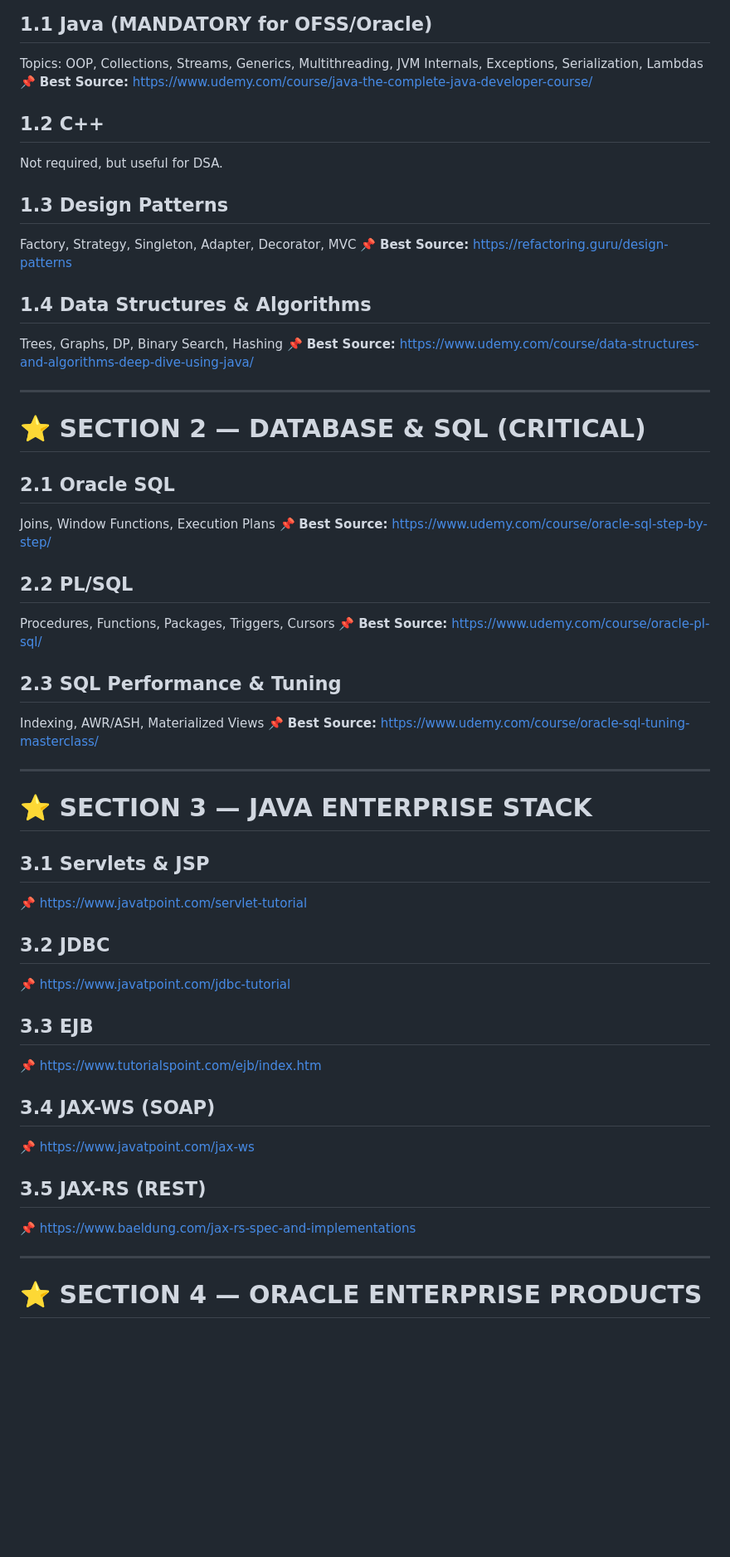
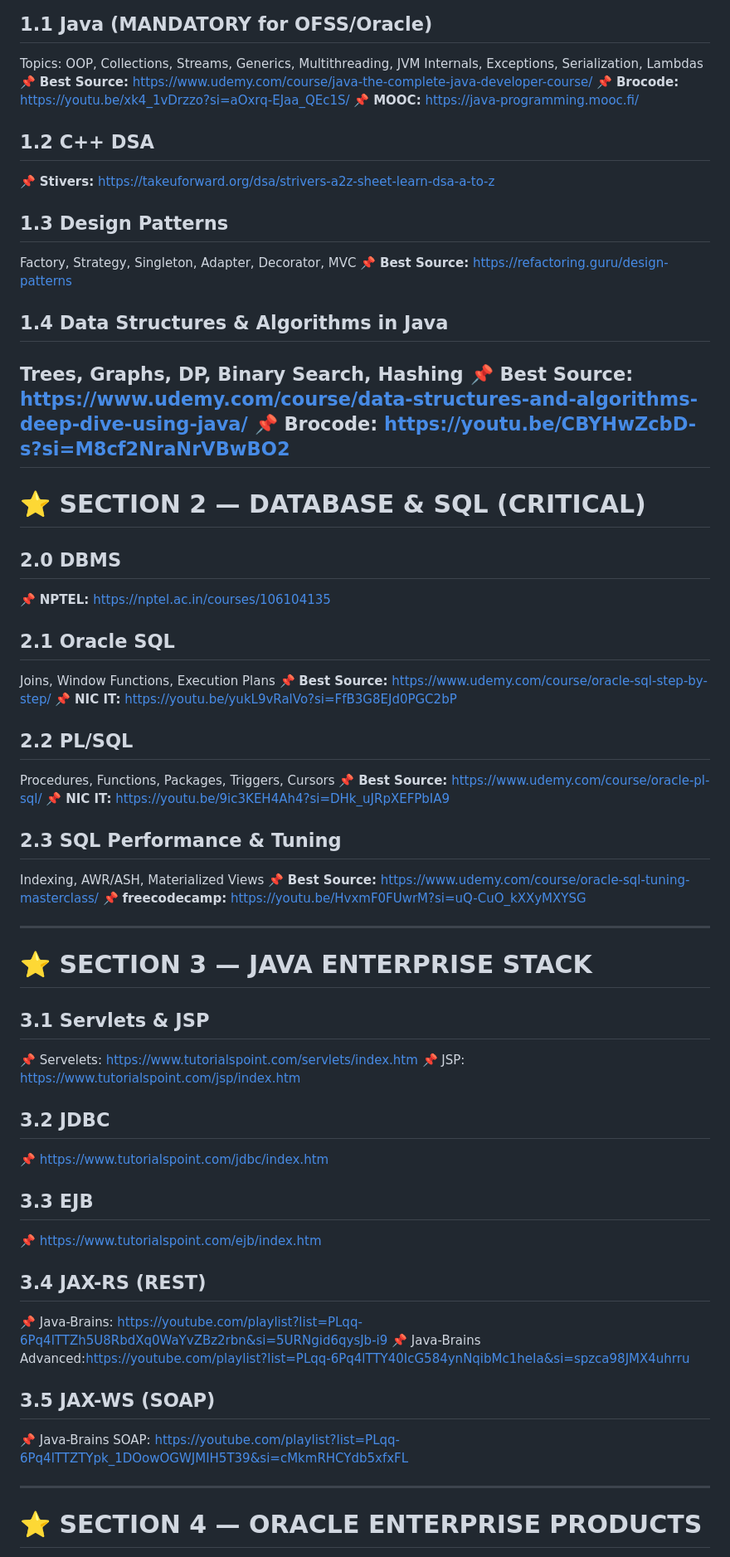
Before and after one commit to Aadityaamlan-Panda/CSE-Topics, a Markdown page: KeyTopics.md, the part around one of its changes. Shown at 83% size. GitHub-like rendering; blank space fills up the shorter version.

```diff
--- a/KeyTopics.md
+++ b/KeyTopics.md
@@ -28,10 +28,15 @@ Each topic includes **one best source (with link)**.
 Topics: OOP, Collections, Streams, Generics, Multithreading, JVM Internals, Exceptions, Serialization, Lambdas
 📌 **Best Source:**
 [https://www.udemy.com/course/java-the-complete-java-developer-course/](https://www.udemy.com/course/java-the-complete-java-developer-course/)
+📌 **Brocode:**
+[https://youtu.be/xk4_1vDrzzo?si=aOxrq-EJaa_QEc1S/](https://youtu.be/xk4_1vDrzzo?si=aOxrq-EJaa_QEc1S/)
+📌 **MOOC:**
+[https://java-programming.mooc.fi/](https://java-programming.mooc.fi/)
 
-## **1.2 C++**
+## **1.2 C++ DSA**
 
-Not required, but useful for DSA.
+📌 **Stivers:**
+[https://takeuforward.org/dsa/strivers-a2z-sheet-learn-dsa-a-to-z](https://takeuforward.org/dsa/strivers-a2z-sheet-learn-dsa-a-to-z)
 
 ## **1.3 Design Patterns**
 
@@ -39,33 +44,43 @@ Factory, Strategy, Singleton, Adapter, Decorator, MVC
 📌 **Best Source:**
 [https://refactoring.guru/design-patterns](https://refactoring.guru/design-patterns)
 
-## **1.4 Data Structures & Algorithms**
+## **1.4 Data Structures & Algorithms in Java**
 
 Trees, Graphs, DP, Binary Search, Hashing
 📌 **Best Source:**
 [https://www.udemy.com/course/data-structures-and-algorithms-deep-dive-using-java/](https://www.udemy.com/course/data-structures-and-algorithms-deep-dive-using-java/)
-
+📌 **Brocode:**
+[https://youtu.be/CBYHwZcbD-s?si=M8cf2NraNrVBwBO2](https://youtu.be/CBYHwZcbD-s?si=M8cf2NraNrVBwBO2)
 ---
 
 # ⭐ SECTION 2 — DATABASE & SQL (CRITICAL)
+
+## **2.0 DBMS**
+
+📌 **NPTEL:** [https://nptel.ac.in/courses/106104135](https://nptel.ac.in/courses/106104135)
 
 ## **2.1 Oracle SQL**
 
 Joins, Window Functions, Execution Plans
 📌 **Best Source:**
 [https://www.udemy.com/course/oracle-sql-step-by-step/](https://www.udemy.com/course/oracle-sql-step-by-step/)
+📌 **NIC IT:**
+[https://youtu.be/yukL9vRalVo?si=FfB3G8EJd0PGC2bP](https://youtu.be/yukL9vRalVo?si=FfB3G8EJd0PGC2bP)
 
 ## **2.2 PL/SQL**
 
 Procedures, Functions, Packages, Triggers, Cursors
 📌 **Best Source:**
 [https://www.udemy.com/course/oracle-pl-sql/](https://www.udemy.com/course/oracle-pl-sql/)
+📌 **NIC IT:**
+[https://youtu.be/9ic3KEH4Ah4?si=DHk_uJRpXEFPbIA9](https://youtu.be/9ic3KEH4Ah4?si=DHk_uJRpXEFPbIA9)
 
 ## **2.3 SQL Performance & Tuning**
 
 Indexing, AWR/ASH, Materialized Views
 📌 **Best Source:**
 [https://www.udemy.com/course/oracle-sql-tuning-masterclass/](https://www.udemy.com/course/oracle-sql-tuning-masterclass/)
+📌 **freecodecamp:** [https://youtu.be/HvxmF0FUwrM?si=uQ-CuO_kXXyMXYSG](https://youtu.be/HvxmF0FUwrM?si=uQ-CuO_kXXyMXYSG)
 
 ---
 
@@ -73,23 +88,25 @@ Indexing, AWR/ASH, Materialized Views
 
 ## **3.1 Servlets & JSP**
 
-📌 [https://www.javatpoint.com/servlet-tutorial](https://www.javatpoint.com/servlet-tutorial)
+📌 Servelets: [https://www.tutorialspoint.com/servlets/index.htm](https://www.tutorialspoint.com/servlets/index.htm)
+📌 JSP: [https://www.tutorialspoint.com/jsp/index.htm](https://www.tutorialspoint.com/jsp/index.htm)
 
 ## **3.2 JDBC**
 
-📌 [https://www.javatpoint.com/jdbc-tutorial](https://www.javatpoint.com/jdbc-tutorial)
+📌 [https://www.tutorialspoint.com/jdbc/index.htm](https://www.tutorialspoint.com/jdbc/index.htm)
 
 ## **3.3 EJB**
 
 📌 [https://www.tutorialspoint.com/ejb/index.htm](https://www.tutorialspoint.com/ejb/index.htm)
 
-## **3.4 JAX-WS (SOAP)**
+## **3.4 JAX-RS (REST)**
 
-📌 [https://www.javatpoint.com/jax-ws](https://www.javatpoint.com/jax-ws)
+📌 Java-Brains: [https://youtube.com/playlist?list=PLqq-6Pq4lTTZh5U8RbdXq0WaYvZBz2rbn&si=5URNgid6qysJb-i9](https://youtube.com/playlist?list=PLqq-6Pq4lTTZh5U8RbdXq0WaYvZBz2rbn&si=5URNgid6qysJb-i9)
+📌 Java-Brains Advanced:[https://youtube.com/playlist?list=PLqq-6Pq4lTTY40IcG584ynNqibMc1heIa&si=spzca98JMX4uhrru](https://youtube.com/playlist?list=PLqq-6Pq4lTTY40IcG584ynNqibMc1heIa&si=spzca98JMX4uhrru)
 
-## **3.5 JAX-RS (REST)**
+## **3.5 JAX-WS (SOAP)**
 
-📌 [https://www.baeldung.com/jax-rs-spec-and-implementations](https://www.baeldung.com/jax-rs-spec-and-implementations)
+📌 Java-Brains SOAP: [https://youtube.com/playlist?list=PLqq-6Pq4lTTZTYpk_1DOowOGWJMIH5T39&si=cMkmRHCYdb5xfxFL](https://youtube.com/playlist?list=PLqq-6Pq4lTTZTYpk_1DOowOGWJMIH5T39&si=cMkmRHCYdb5xfxFL)
 
 ---
 
```
Also changed, not shown: other parts of KeyTopics.md (+11 -1 lines).
